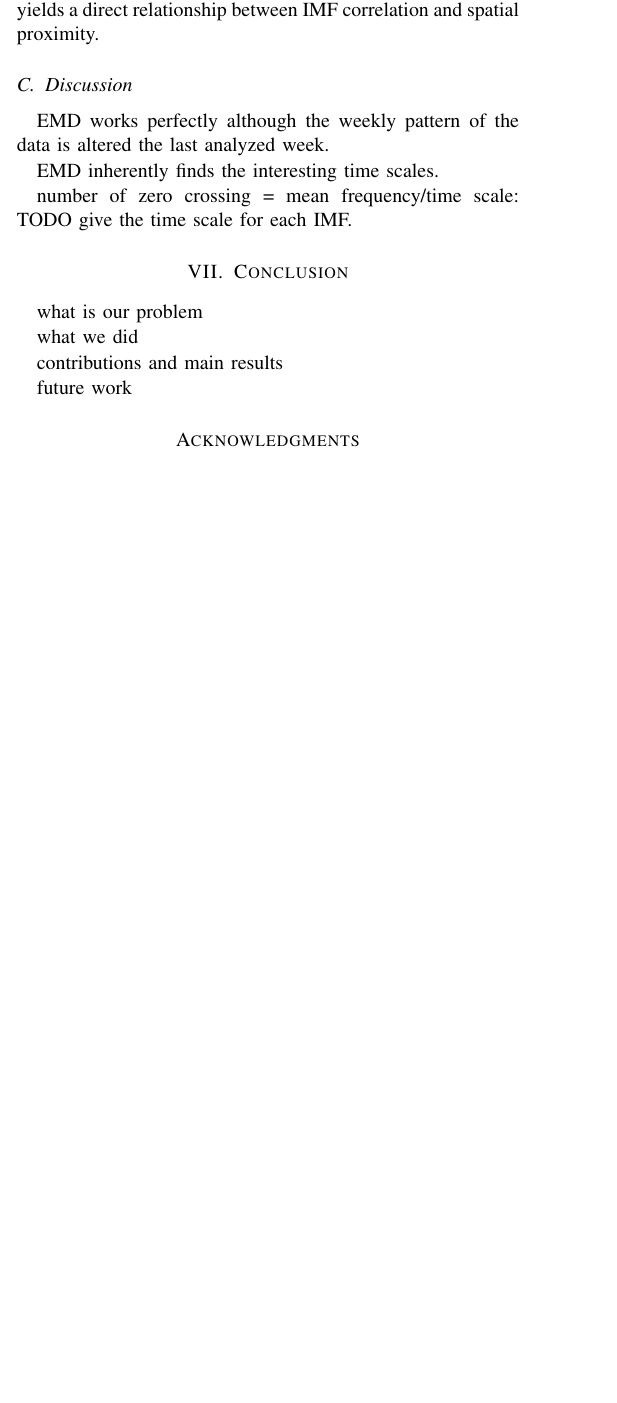
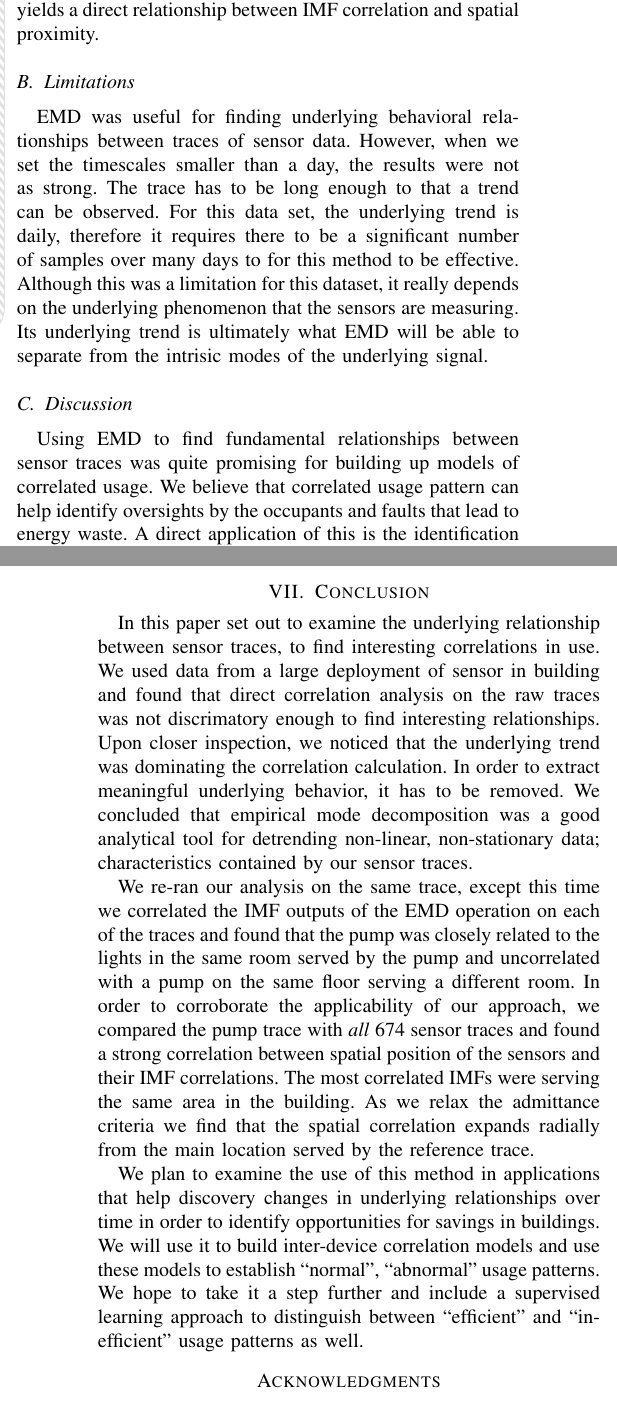
Before and after one commit to jortizcs/papers, a LaTeX paper (IoT-App2012.tex, which reads conc.tex): part of one column of page 4 of 6 before the commit and two parts of the columns of pages 5 and 6 of 6 after it, the two joined at a grey line, cut so that both start at the same text, the shorter picture padded with empty space. Compiled offline with pdfLaTeX.

Commit message:
completed first draft; some references still missing

```diff
--- a/conc.tex
+++ b/conc.tex
@@ -1,2 +1,14 @@
+\subsection{Limitations}
+EMD was useful for finding underlying behavioral relationships between traces of sensor data.  However,
+when we set the timescales smaller than a day, the results were not as strong.
+The trace has to be long enough to that a trend can be observed.  For this data set, the underlying
+trend is daily, therefore it requires there to be a significant number of samples over many days to
+for this method to be effective.
+Although this was a limitation for this dataset, it really depends on the underlying phenomenon that
+the sensors are measuring.  Its underlying trend is ultimately what EMD will be able to separate
+from the intrisic modes of the underlying signal.
+
 \subsection{Discussion}
-EMD works perfectly although the weekly pattern of the data is altered the last analyzed week.
+Using EMD to find fundamental relationships between sensor traces was quite promising for building
+up models of correlated usage.  We believe that correlated usage pattern can help identify oversights
+by the occupants and faults that lead to energy waste.  A direct application of this is the identification
@@ -3,2 +22 @@ EMD works perfectly although the weekly pattern of the data is altered the last
 
-EMD inherently finds the interesting time scales.
@@ -5,13 +27,38 @@ EMD inherently finds the interesting time scales.
+package our solution to serve these kinds of applications.
 
-number of zero crossing = mean frequency/time scale:
-  TODO give the time scale for each IMF.
+% EMD works perfectly although the weekly pattern of the data is altered the last analyzed week.
+
+% EMD inherently finds the interesting time scales.
+
+% number of zero crossing = mean frequency/time scale:
+%   TODO give the time scale for each IMF.
 
 
 \section{Conclusion}
-what is our problem
+% what is our problem
 
-what we did
+% what we did
 
-contributions and main results
+% contributions and main results
 
-future work
+% future work
+
+
+In this paper set out to examine the underlying relationship between sensor traces, to find interesting correlations
+in use.  We used data from a large deployment of sensor in building and found that direct correlation analysis on the raw
+traces was not discrimatory enough to find interesting relationships.  Upon closer inspection, we noticed that
+the underlying trend was dominating the correlation calculation.  In order to extract meaningful underlying behavior, it has
+to be removed.  We concluded that empirical mode decomposition was a good analytical tool for detrending
+non-linear, non-stationary data; characteristics contained by our sensor traces.
+
+We re-ran our analysis on the same trace, except this time we correlated the IMF outputs of the EMD operation on each of the traces and found that the pump was closely related to the lights in the same room served by the pump and
+uncorrelated with a pump on the same floor serving a different room.  In order to corroborate the applicability
+of our approach, we compared the pump trace with \emph{all} 674 sensor traces and found a strong correlation
+between spatial position of the sensors and their IMF correlations.  The most correlated IMFs were serving the same
+area in the building.  As we relax the admittance criteria we find that the spatial correlation expands radially from
+the main location served by the reference trace.
+
+We plan to examine the use of this method in applications that help discovery changes in underlying relationships over time
+in order to identify opportunities for savings in buildings.  We will use it to build inter-device correlation models
+and use these models to establish ``normal'', ``abnormal'' usage patterns.  We hope to take it a step further and include a
+supervised learning approach to distinguish between ``efficient'' and ``inefficient'' usage patterns as well.
```
Also changed, not shown: IoT-App2012.tex (+2 -1 lines), dataset.tex (+22 -0 lines), results.tex (+6 -28 lines), conc.tex (11 more changed lines).
